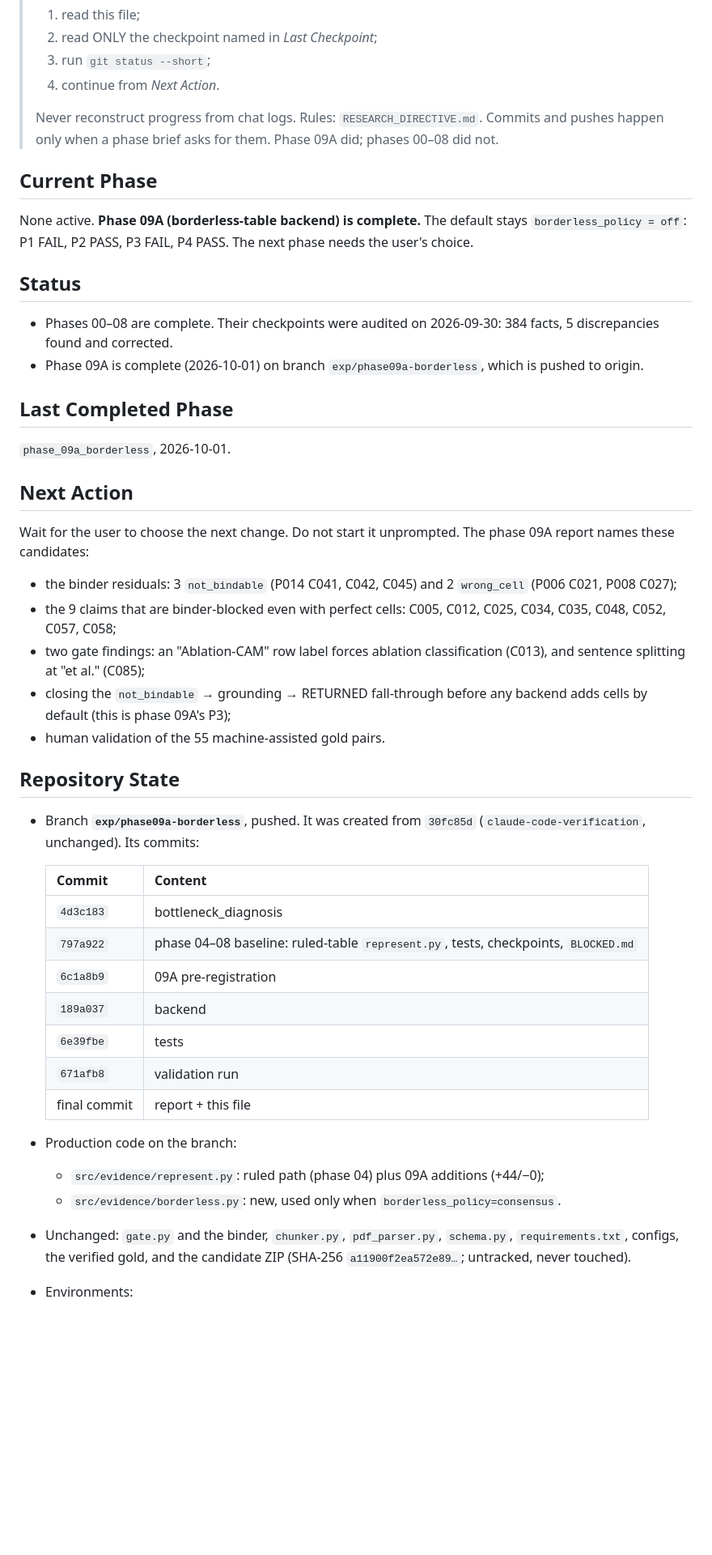
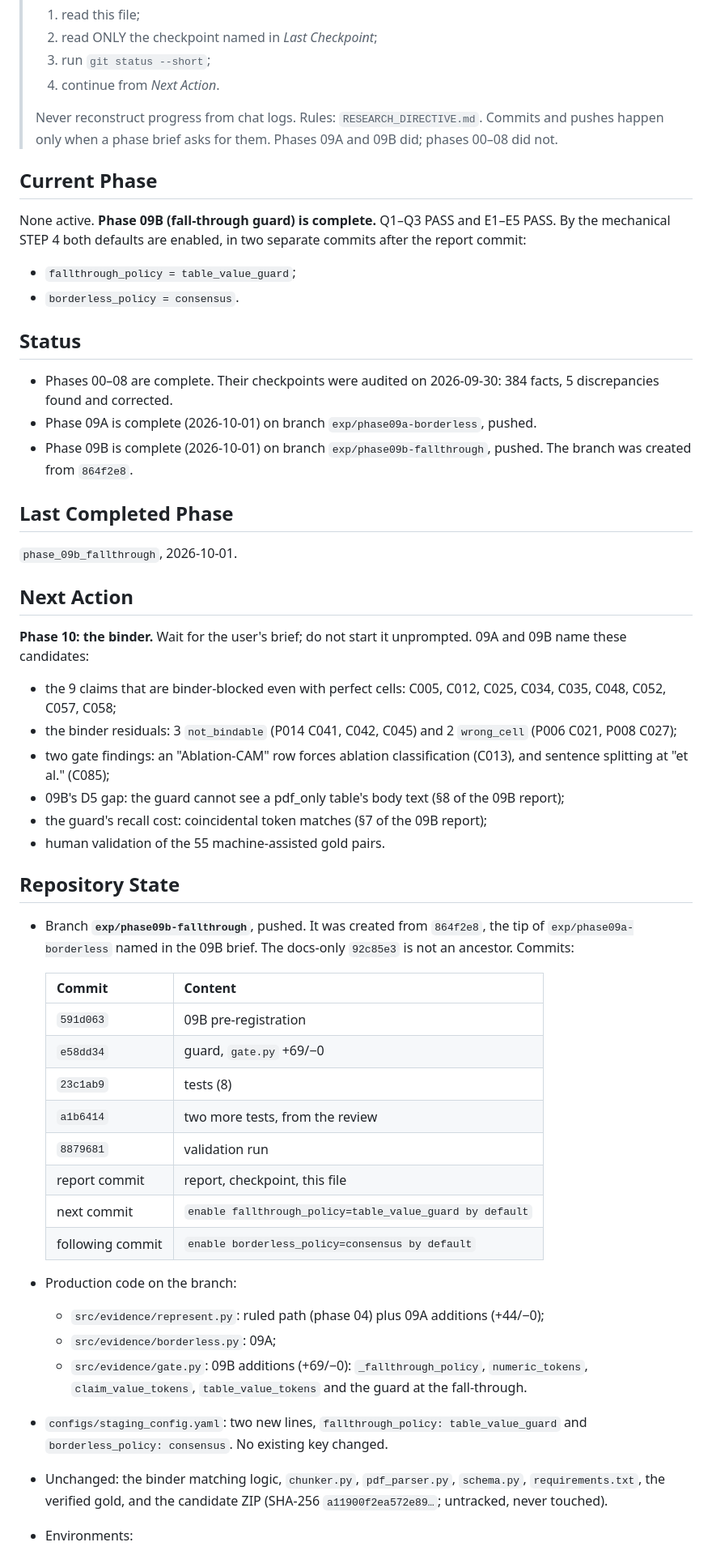
Before and after one commit to Prakash-Ravi11/researchgpt-pipeline, a Markdown page: docs/evaluation/PROGRESS.md, the part around one of its changes. Shown at 81% size. GitHub-like rendering; blank space fills up the shorter version.

```diff
--- a/docs/evaluation/PROGRESS.md
+++ b/docs/evaluation/PROGRESS.md
@@ -7,49 +7,58 @@
 > 4. continue from *Next Action*.
 >
 > Never reconstruct progress from chat logs. Rules: `RESEARCH_DIRECTIVE.md`. Commits and pushes happen only
-> when a phase brief asks for them. Phase 09A did; phases 00–08 did not.
+> when a phase brief asks for them. Phases 09A and 09B did; phases 00–08 did not.
 
 ## Current Phase
-None active. **Phase 09A (borderless-table backend) is complete.** The default stays
-`borderless_policy = off`: P1 FAIL, P2 PASS, P3 FAIL, P4 PASS. The next phase needs the user's choice.
+None active. **Phase 09B (fall-through guard) is complete.** Q1–Q3 PASS and E1–E5 PASS. By the mechanical
+STEP 4 both defaults are enabled, in two separate commits after the report commit:
+- `fallthrough_policy = table_value_guard`;
+- `borderless_policy = consensus`.
 
 ## Status
 - Phases 00–08 are complete. Their checkpoints were audited on 2026-09-30: 384 facts, 5 discrepancies found
   and corrected.
-- Phase 09A is complete (2026-10-01) on branch `exp/phase09a-borderless`, which is pushed to origin.
+- Phase 09A is complete (2026-10-01) on branch `exp/phase09a-borderless`, pushed.
+- Phase 09B is complete (2026-10-01) on branch `exp/phase09b-fallthrough`, pushed. The branch was created
+  from `864f2e8`.
 
 ## Last Completed Phase
-`phase_09a_borderless`, 2026-10-01.
+`phase_09b_fallthrough`, 2026-10-01.
 
 ## Next Action
-Wait for the user to choose the next change. Do not start it unprompted. The phase 09A report names these
+**Phase 10: the binder.** Wait for the user's brief; do not start it unprompted. 09A and 09B name these
 candidates:
-- the binder residuals: 3 `not_bindable` (P014 C041, C042, C045) and 2 `wrong_cell` (P006 C021, P008 C027);
 - the 9 claims that are binder-blocked even with perfect cells: C005, C012, C025, C034, C035, C048, C052,
   C057, C058;
-- two gate findings: an "Ablation-CAM" row label forces ablation classification (C013), and sentence
-  splitting at "et al." (C085);
-- closing the `not_bindable` → grounding → RETURNED fall-through before any backend adds cells by default
-  (this is phase 09A's P3);
+- the binder residuals: 3 `not_bindable` (P014 C041, C042, C045) and 2 `wrong_cell` (P006 C021, P008 C027);
+- two gate findings: an "Ablation-CAM" row forces ablation classification (C013), and sentence splitting at
+  "et al." (C085);
+- 09B's D5 gap: the guard cannot see a pdf_only table's body text (§8 of the 09B report);
+- the guard's recall cost: coincidental token matches (§7 of the 09B report);
 - human validation of the 55 machine-assisted gold pairs.
 
 ## Repository State
-- Branch **`exp/phase09a-borderless`**, pushed. It was created from `30fc85d` (`claude-code-verification`,
-  unchanged). Its commits:
+- Branch **`exp/phase09b-fallthrough`**, pushed. It was created from `864f2e8`, the tip of
+  `exp/phase09a-borderless` named in the 09B brief. The docs-only `92c85e3` is not an ancestor. Commits:
 
   | Commit | Content |
   |---|---|
-  | `4d3c183` | bottleneck_diagnosis |
-  | `797a922` | phase 04–08 baseline: ruled-table `represent.py`, tests, checkpoints, `BLOCKED.md` |
-  | `6c1a8b9` | 09A pre-registration |
-  | `189a037` | backend |
-  | `6e39fbe` | tests |
-  | `671afb8` | validation run |
-  | final commit | report + this file |
+  | `591d063` | 09B pre-registration |
+  | `e58dd34` | guard, `gate.py` +69/−0 |
+  | `23c1ab9` | tests (8) |
+  | `a1b6414` | two more tests, from the review |
+  | `8879681` | validation run |
+  | report commit | report, checkpoint, this file |
+  | next commit | `enable fallthrough_policy=table_value_guard by default` |
+  | following commit | `enable borderless_policy=consensus by default` |
 
 - Production code on the branch:
   - `src/evidence/represent.py`: ruled path (phase 04) plus 09A additions (+44/−0);
-  - `src/evidence/borderless.py`: new, used only when `borderless_policy=consensus`.
-- Unchanged: `gate.py` and the binder, `chunker.py`, `pdf_parser.py`, `schema.py`, `requirements.txt`,
-  configs, the verified gold, and the candidate ZIP (SHA-256 `a11900f2ea572e89…`; untracked, never touched).
+  - `src/evidence/borderless.py`: 09A;
+  - `src/evidence/gate.py`: 09B additions (+69/−0): `_fallthrough_policy`, `numeric_tokens`,
+    `claim_value_tokens`, `table_value_tokens` and the guard at the fall-through.
+- `configs/staging_config.yaml`: two new lines, `fallthrough_policy: table_value_guard` and
+  `borderless_policy: consensus`. No existing key changed.
+- Unchanged: the binder matching logic, `chunker.py`, `pdf_parser.py`, `schema.py`, `requirements.txt`, the
+  verified gold, and the candidate ZIP (SHA-256 `a11900f2ea572e89…`; untracked, never touched).
 - Environments:
```
Also changed, not shown: other parts of docs/evaluation/PROGRESS.md (+41 -19 lines), 2 other files.
